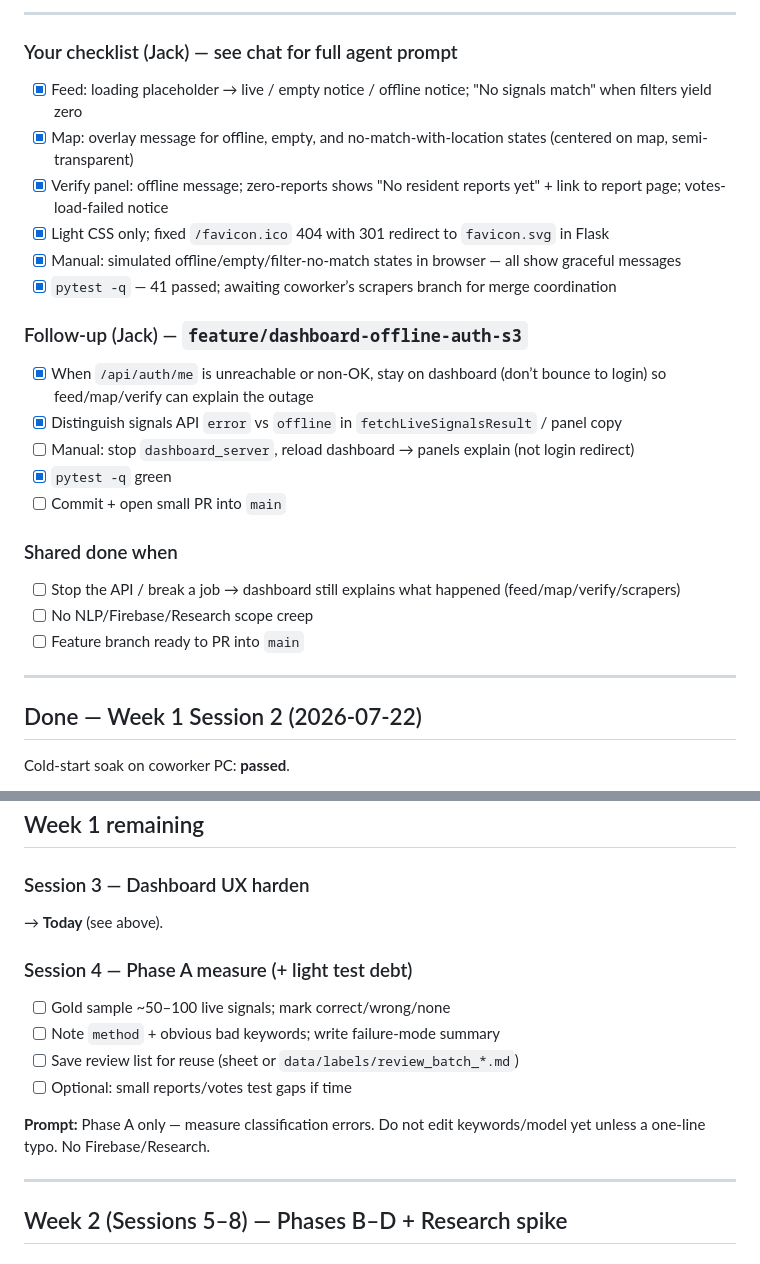
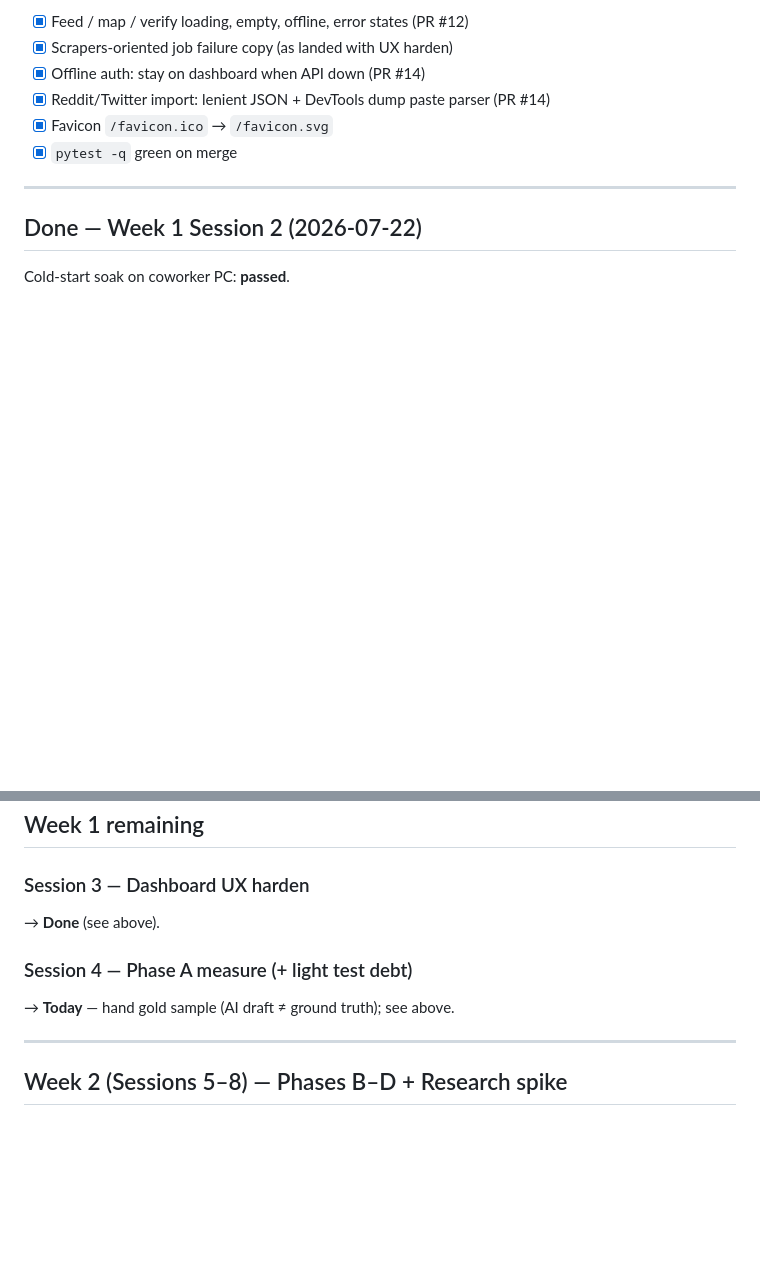
Before and after one commit to jjjjhogan/CivicPulse, a Markdown page: SESSION_PLAN.md, 2 parts joined by grey strips. GitHub-like rendering; blank space fills up the shorter version.

```diff
--- a/SESSION_PLAN.md
+++ b/SESSION_PLAN.md
@@ -56,27 +67,9 @@ Work on branch `feature/dashboard-ux-harden-s3` (or agree one shared branch). Ke
----
-
-### Your checklist (Jack) — see chat for full agent prompt
-
-- [x] Feed: loading placeholder → live / empty notice / offline notice; "No signals match" when filters yield zero
-- [x] Map: overlay message for offline, empty, and no-match-with-location states (centered on map, semi-transparent)
-- [x] Verify panel: offline message; zero-reports shows "No resident reports yet" + link to report page; votes-load-failed notice
-- [x] Light CSS only; fixed `/favicon.ico` 404 with 301 redirect to `favicon.svg` in Flask
-- [x] Manual: simulated offline/empty/filter-no-match states in browser — all show graceful messages
-- [x] `pytest -q` — 41 passed; awaiting coworker’s scrapers branch for merge coordination
-
-### Follow-up (Jack) — `feature/dashboard-offline-auth-s3`
-
-- [x] When `/api/auth/me` is unreachable or non-OK, stay on dashboard (don’t bounce to login) so feed/map/verify can explain the outage
-- [x] Distinguish signals API `error` vs `offline` in `fetchLiveSignalsResult` / panel copy
-- [ ] Manual: stop `dashboard_server`, reload dashboard → panels explain (not login redirect)
-- [x] `pytest -q` green
-- [ ] Commit + open small PR into `main`
-
-### Shared done when
-
-- [ ] Stop the API / break a job → dashboard still explains what happened (feed/map/verify/scrapers)
-- [ ] No NLP/Firebase/Research scope creep
-- [ ] Feature branch ready to PR into `main`
+- [x] Feed / map / verify loading, empty, offline, error states (PR #12)
+- [x] Scrapers-oriented job failure copy (as landed with UX harden)
+- [x] Offline auth: stay on dashboard when API down (PR #14)
+- [x] Reddit/Twitter import: lenient JSON + DevTools dump paste parser (PR #14)
+- [x] Favicon `/favicon.ico` → `/favicon.svg`
+- [x] `pytest -q` green on merge
 
 ---
 
@@ -114,15 +107,10 @@ Cold-start soak on coworker PC: **passed**.
 ## Week 1 remaining
 
 ### Session 3 — Dashboard UX harden
-→ **Today** (see above).
+→ **Done** (see above).
 
 ### Session 4 — Phase A measure (+ light test debt)
-- [ ] Gold sample ~50–100 live signals; mark correct/wrong/none
-- [ ] Note `method` + obvious bad keywords; write failure-mode summary
-- [ ] Save review list for reuse (sheet or `data/labels/review_batch_*.md`)
-- [ ] Optional: small reports/votes test gaps if time
-
-**Prompt:** Phase A only — measure classification errors. Do not edit keywords/model yet unless a one-line typo. No Firebase/Research.
+→ **Today** — hand gold sample (AI draft ≠ ground truth); see above.
 
 ---
 
```
Also changed, not shown: other parts of SESSION_PLAN.md (+46 -35 lines), data/labels/review_batch_01.md (added, +285 -0 lines).
